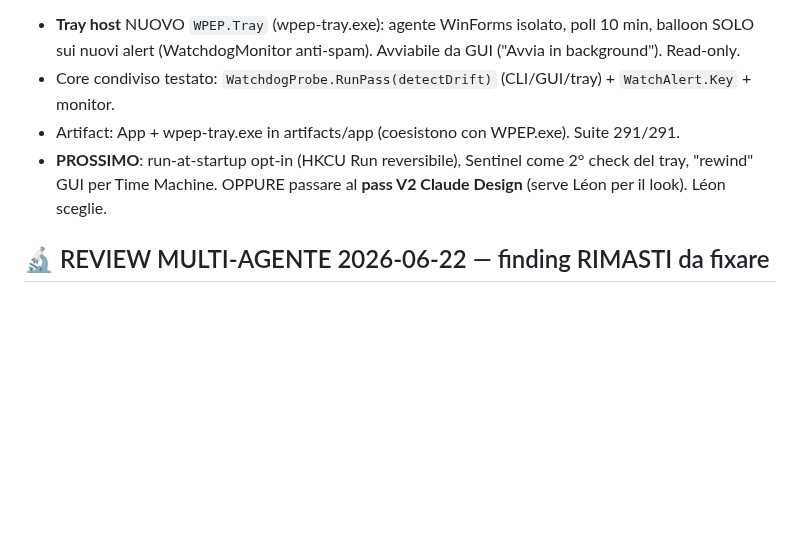
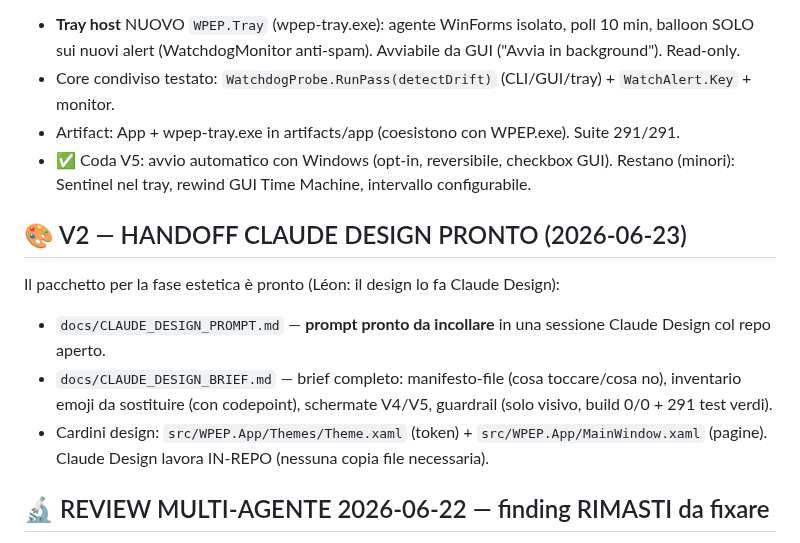
Before and after one commit to Leongithacc/Verdict, a Markdown page: docs/NEXT_SESSION.md, the part around the change. Drawn GitHub-style; blank space fills up the shorter version.

```diff
--- a/docs/NEXT_SESSION.md
+++ b/docs/NEXT_SESSION.md
@@ -17,8 +17,16 @@ Léon ha scelto V5. Vedi `docs/ROADMAP.md` (V5) + audit #65.
   sui nuovi alert (WatchdogMonitor anti-spam). Avviabile da GUI ("Avvia in background"). Read-only.
 - Core condiviso testato: `WatchdogProbe.RunPass(detectDrift)` (CLI/GUI/tray) + `WatchAlert.Key` + monitor.
 - Artifact: App + wpep-tray.exe in artifacts/app (coesistono con WPEP.exe). Suite 291/291.
-- **PROSSIMO**: run-at-startup opt-in (HKCU Run reversibile), Sentinel come 2° check del tray, "rewind"
-  GUI per Time Machine. OPPURE passare al **pass V2 Claude Design** (serve Léon per il look). Léon sceglie.
+- ✅ Coda V5: avvio automatico con Windows (opt-in, reversibile, checkbox GUI). Restano (minori): Sentinel
+  nel tray, rewind GUI Time Machine, intervallo configurabile.
+
+## 🎨 V2 — HANDOFF CLAUDE DESIGN PRONTO (2026-06-23)
+Il pacchetto per la fase estetica è pronto (Léon: il design lo fa Claude Design):
+- `docs/CLAUDE_DESIGN_PROMPT.md` — **prompt pronto da incollare** in una sessione Claude Design col repo aperto.
+- `docs/CLAUDE_DESIGN_BRIEF.md` — brief completo: manifesto-file (cosa toccare/cosa no), inventario emoji
+  da sostituire (con codepoint), schermate V4/V5, guardrail (solo visivo, build 0/0 + 291 test verdi).
+- Cardini design: `src/WPEP.App/Themes/Theme.xaml` (token) + `src/WPEP.App/MainWindow.xaml` (pagine).
+  Claude Design lavora IN-REPO (nessuna copia file necessaria).
 
 ## 🔬 REVIEW MULTI-AGENTE 2026-06-22 — finding RIMASTI da fixare
 Un workflow adversariale ha trovato 16 bug confermati. Fixati subito: nvidia-drs in isCreate (Undo),
```
Also changed, not shown: docs/CLAUDE_DESIGN_BRIEF.md (+49 -0 lines), docs/CLAUDE_DESIGN_PROMPT.md (added, +64 -0 lines).
